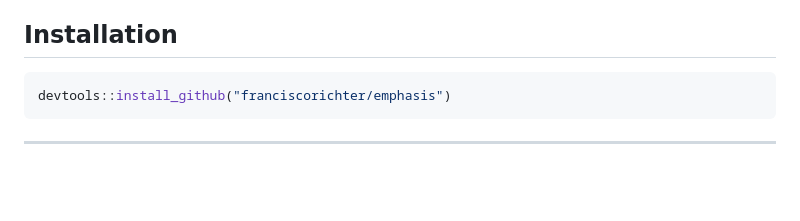
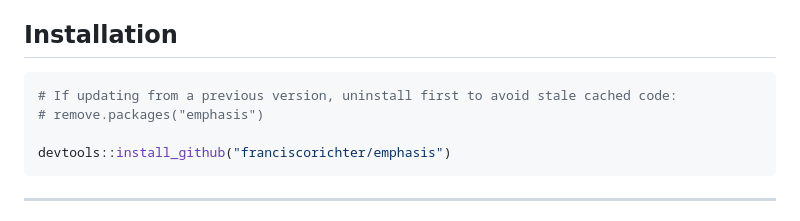
Before and after one commit to franciscorichter/emphasis, a Markdown page: README.md, the part around the change. GitHub-like rendering; blank space fills up the shorter version.

Commit message:
Add uninstall note to README installation section
Co-Authored-By: Claude Sonnet 4.6 <noreply@anthropic.com>

````diff
--- a/README.md
+++ b/README.md
@@ -14,6 +14,9 @@ drivers. It provides:
 ## Installation
 
 ```r
+# If updating from a previous version, uninstall first to avoid stale cached code:
+# remove.packages("emphasis")
+
 devtools::install_github("franciscorichter/emphasis")
 ```
 
````
